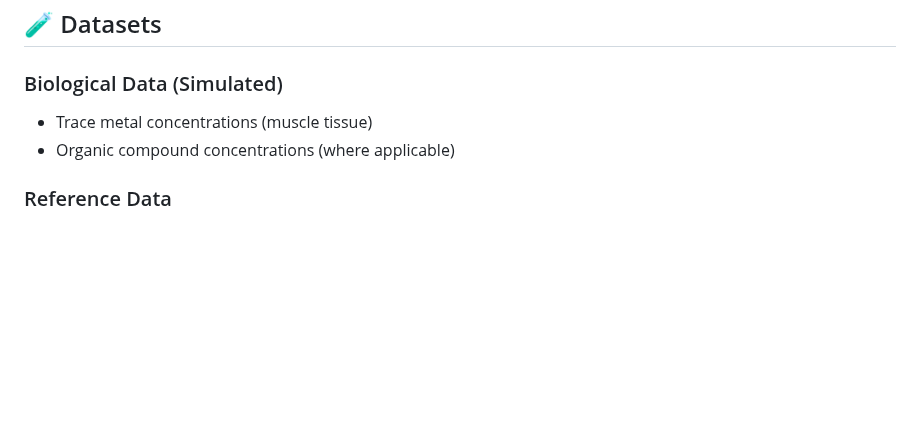
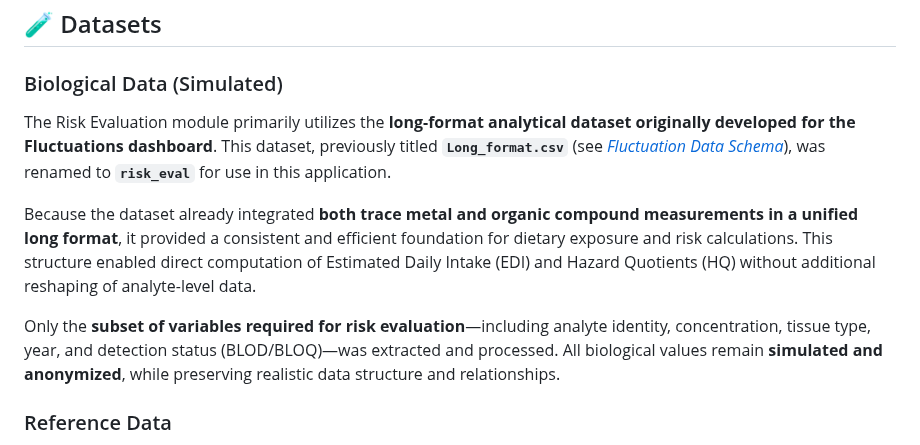
Before and after one commit to Euchie23/SquidStack, a Markdown page: Risk_Evaluation/README.md, the part around the change. GitHub-like rendering; blank space fills up the shorter version.

```diff
--- a/Risk_Evaluation/README.md
+++ b/Risk_Evaluation/README.md
@@ -106,8 +106,12 @@ All components are implemented in **R Shiny**, with reactive logic and user-cont
 
 ### Biological Data (Simulated)
 
-- Trace metal concentrations (muscle tissue)
-- Organic compound concentrations (where applicable)
+The Risk Evaluation module primarily utilizes the **long-format analytical dataset originally developed for the Fluctuations dashboard**. This dataset, previously titled **`Long_format.csv`** (see [*Fluctuation Data Schema*](link)), was renamed to **`risk_eval`** for use in this application.
+
+Because the dataset already integrated **both trace metal and organic compound measurements in a unified long format**, it provided a consistent and efficient foundation for dietary exposure and risk calculations. This structure enabled direct computation of Estimated Daily Intake (EDI) and Hazard Quotients (HQ) without additional reshaping of analyte-level data.
+
+Only the **subset of variables required for risk evaluation**—including analyte identity, concentration, tissue type, year, and detection status (BLOD/BLOQ)—was extracted and processed. All biological values remain **simulated and anonymized**, while preserving realistic data structure and relationships.
+
 
 ### Reference Data
 
```
